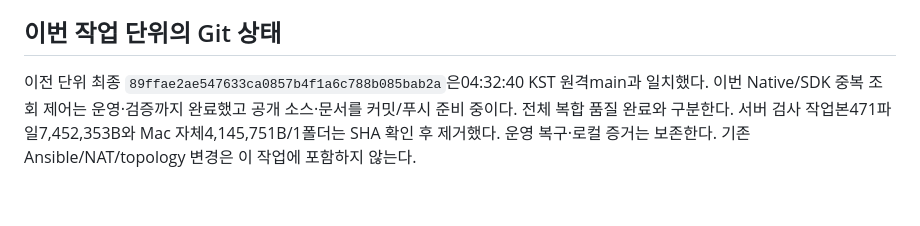
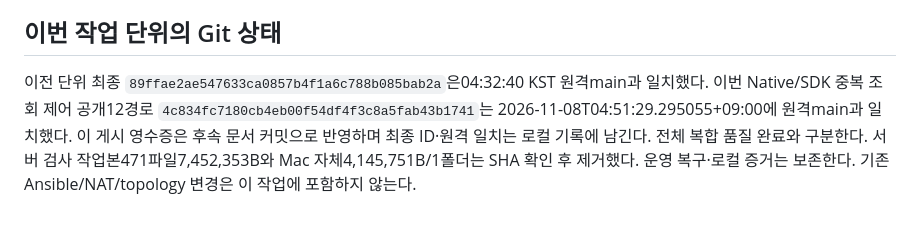
Before and after one commit to 0patata0/Groot_AI_SOC, a Markdown page: STATUS.md, the part around the change. Rendered like a GitHub page.

Commit message:
Record service read parity publication verification

```diff
--- a/STATUS.md
+++ b/STATUS.md
@@ -50,4 +50,4 @@
 
 ## 이번 작업 단위의 Git 상태
 
-이전 단위 최종 `89ffae2ae547633ca0857b4f1a6c788b085bab2a`은04:32:40 KST 원격main과 일치했다. 이번 Native/SDK 중복 조회 제어는 운영·검증까지 완료했고 공개 소스·문서를 커밋/푸시 준비 중이다. 전체 복합 품질 완료와 구분한다. 서버 검사 작업본471파일7,452,353B와 Mac 자체4,145,751B/1폴더는 SHA 확인 후 제거했다. 운영 복구·로컬 증거는 보존한다. 기존 Ansible/NAT/topology 변경은 이 작업에 포함하지 않는다.
+이전 단위 최종 `89ffae2ae547633ca0857b4f1a6c788b085bab2a`은04:32:40 KST 원격main과 일치했다. 이번 Native/SDK 중복 조회 제어 공개12경로 `4c834fc7180cb4eb00f54df4f3c8a5fab43b1741`는 2026-11-08T04:51:29.295055+09:00에 원격main과 일치했다. 이 게시 영수증은 후속 문서 커밋으로 반영하며 최종 ID·원격 일치는 로컬 기록에 남긴다. 전체 복합 품질 완료와 구분한다. 서버 검사 작업본471파일7,452,353B와 Mac 자체4,145,751B/1폴더는 SHA 확인 후 제거했다. 운영 복구·로컬 증거는 보존한다. 기존 Ansible/NAT/topology 변경은 이 작업에 포함하지 않는다.
```
